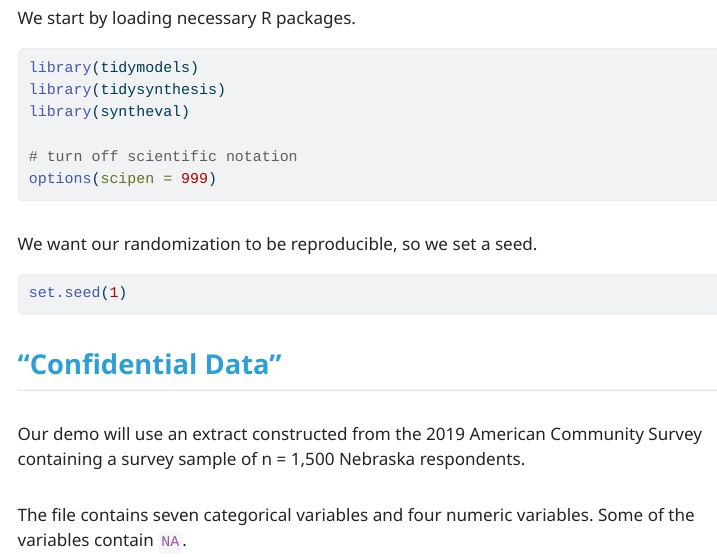
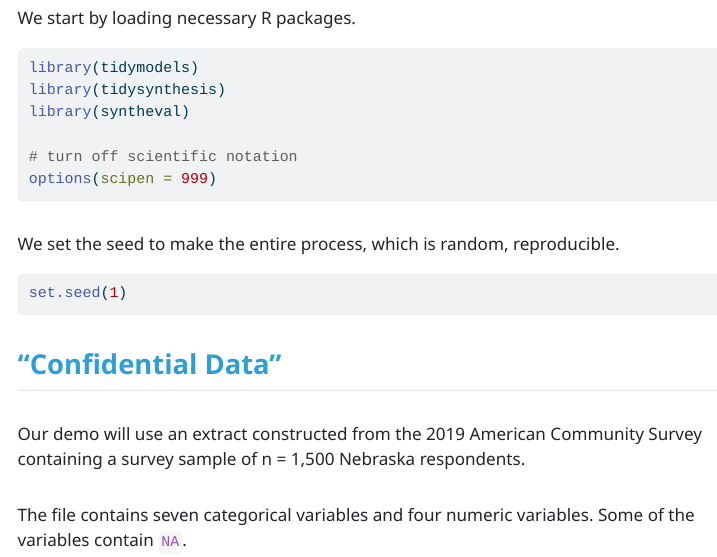
Before and after one commit to UrbanInstitute/tidysynthesis-demo, a Quarto document (01_demo.qmd): the page in a window 1100 px wide, from 380 px down. The pictures show the output file 01_demo.html that the author committed with the source, opened offline; menus at the side of the page are left out; long lines of code are wrapped.

````diff
--- a/01_demo.qmd
+++ b/01_demo.qmd
@@ -46,7 +46,7 @@
 
 ```
 
-We want our randomization to be reproducible, so we set a seed.
+We set the seed to make the entire process, which is random, reproducible.
 
 ```{r}
 set.seed(1)
````
Also changed, not shown: 01_demo.html, images/tidysynthesis-01.png (deleted), images/tidysynthesis-02.png (deleted), 1 other file.
